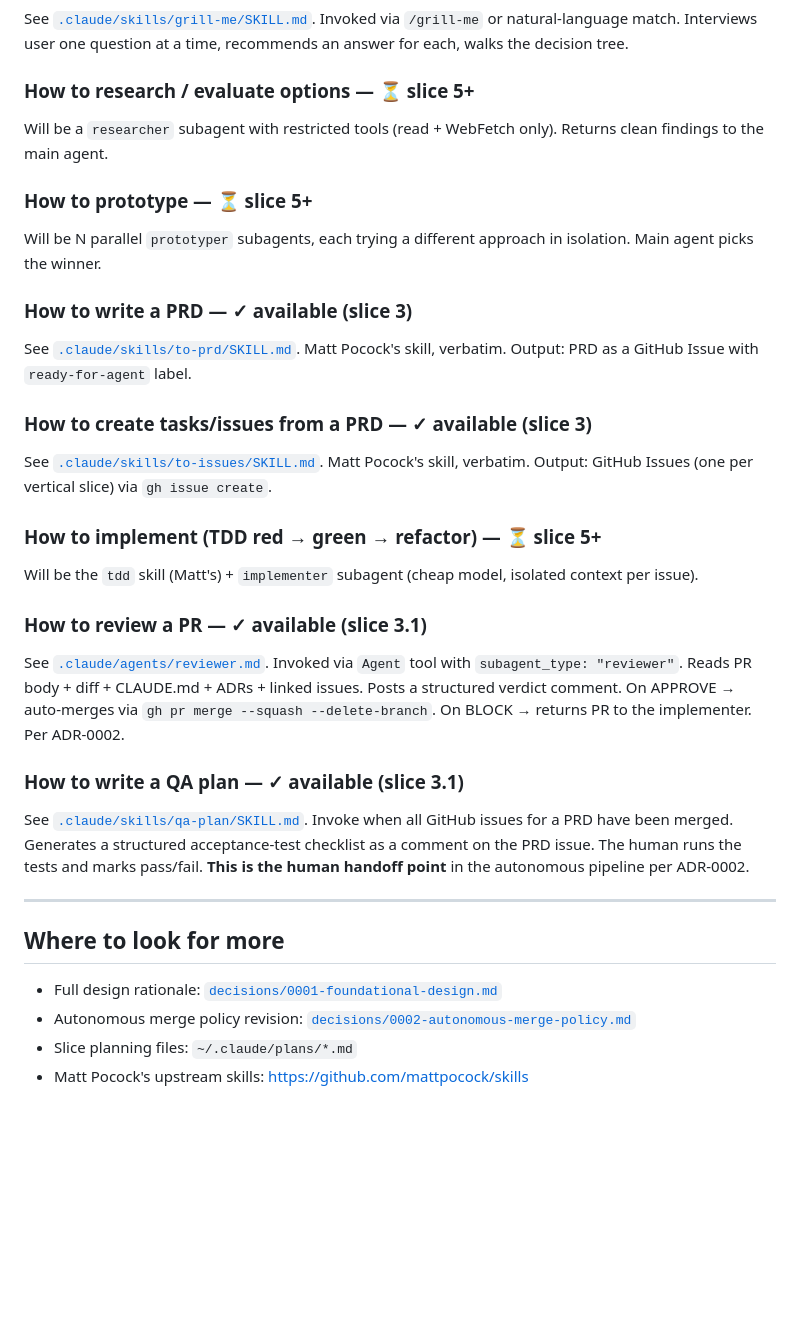
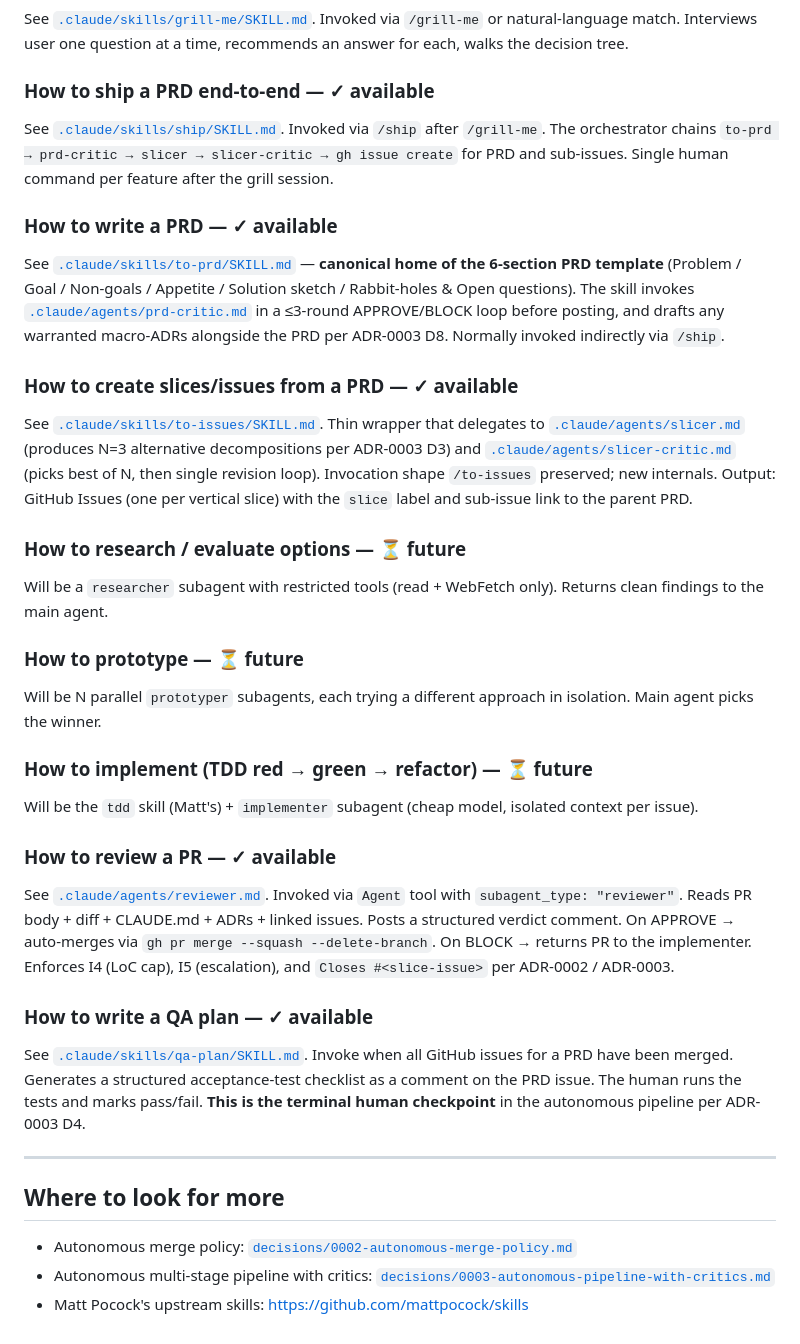
Before and after one commit to vojtech-stas/project-claude, a Markdown page: CLAUDE.md, the part around one of its changes. GitHub-like rendering; blank space fills up the shorter version.

```diff
--- a/CLAUDE.md
+++ b/CLAUDE.md
@@ -124,32 +162,34 @@ The HOW for each pipeline stage. Most are stubs until the relevant skill/subagen
 ### How to grill (idea capture) — ✓ available
 See [`.claude/skills/grill-me/SKILL.md`](.claude/skills/grill-me/SKILL.md). Invoked via `/grill-me` or natural-language match. Interviews user one question at a time, recommends an answer for each, walks the decision tree.
 
-### How to research / evaluate options — ⏳ slice 5+
+### How to ship a PRD end-to-end — ✓ available
+See [`.claude/skills/ship/SKILL.md`](.claude/skills/ship/SKILL.md). Invoked via `/ship` after `/grill-me`. The orchestrator chains `to-prd → prd-critic → slicer → slicer-critic → gh issue create` for PRD and sub-issues. Single human command per feature after the grill session.
+
+### How to write a PRD — ✓ available
+See [`.claude/skills/to-prd/SKILL.md`](.claude/skills/to-prd/SKILL.md) — **canonical home of the 6-section PRD template** (Problem / Goal / Non-goals / Appetite / Solution sketch / Rabbit-holes & Open questions). The skill invokes [`.claude/agents/prd-critic.md`](.claude/agents/prd-critic.md) in a ≤3-round APPROVE/BLOCK loop before posting, and drafts any warranted macro-ADRs alongside the PRD per ADR-0003 D8. Normally invoked indirectly via `/ship`.
+
+### How to create slices/issues from a PRD — ✓ available
+See [`.claude/skills/to-issues/SKILL.md`](.claude/skills/to-issues/SKILL.md). Thin wrapper that delegates to [`.claude/agents/slicer.md`](.claude/agents/slicer.md) (produces N=3 alternative decompositions per ADR-0003 D3) and [`.claude/agents/slicer-critic.md`](.claude/agents/slicer-critic.md) (picks best of N, then single revision loop). Invocation shape `/to-issues` preserved; new internals. Output: GitHub Issues (one per vertical slice) with the `slice` label and sub-issue link to the parent PRD.
+
+### How to research / evaluate options — ⏳ future
 Will be a `researcher` subagent with restricted tools (read + WebFetch only). Returns clean findings to the main agent.
 
-### How to prototype — ⏳ slice 5+
+### How to prototype — ⏳ future
 Will be N parallel `prototyper` subagents, each trying a different approach in isolation. Main agent picks the winner.
 
-### How to write a PRD — ✓ available (slice 3)
-See [`.claude/skills/to-prd/SKILL.md`](.claude/skills/to-prd/SKILL.md). Matt Pocock's skill, verbatim. Output: PRD as a GitHub Issue with `ready-for-agent` label.
-
-### How to create tasks/issues from a PRD — ✓ available (slice 3)
-See [`.claude/skills/to-issues/SKILL.md`](.claude/skills/to-issues/SKILL.md). Matt Pocock's skill, verbatim. Output: GitHub Issues (one per vertical slice) via `gh issue create`.
-
-### How to implement (TDD red → green → refactor) — ⏳ slice 5+
+### How to implement (TDD red → green → refactor) — ⏳ future
 Will be the `tdd` skill (Matt's) + `implementer` subagent (cheap model, isolated context per issue).
 
-### How to review a PR — ✓ available (slice 3.1)
-See [`.claude/agents/reviewer.md`](.claude/agents/reviewer.md). Invoked via `Agent` tool with `subagent_type: "reviewer"`. Reads PR body + diff + CLAUDE.md + ADRs + linked issues. Posts a structured verdict comment. On APPROVE → auto-merges via `gh pr merge --squash --delete-branch`. On BLOCK → returns PR to the implementer. Per ADR-0002.
+### How to review a PR — ✓ available
+See [`.claude/agents/reviewer.md`](.claude/agents/reviewer.md). Invoked via `Agent` tool with `subagent_type: "reviewer"`. Reads PR body + diff + CLAUDE.md + ADRs + linked issues. Posts a structured verdict comment. On APPROVE → auto-merges via `gh pr merge --squash --delete-branch`. On BLOCK → returns PR to the implementer. Enforces I4 (LoC cap), I5 (escalation), and `Closes #<slice-issue>` per ADR-0002 / ADR-0003.
 
-### How to write a QA plan — ✓ available (slice 3.1)
-See [`.claude/skills/qa-plan/SKILL.md`](.claude/skills/qa-plan/SKILL.md). Invoke when all GitHub issues for a PRD have been merged. Generates a structured acceptance-test checklist as a comment on the PRD issue. The human runs the tests and marks pass/fail. **This is the human handoff point** in the autonomous pipeline per ADR-0002.
+### How to write a QA plan — ✓ available
+See [`.claude/skills/qa-plan/SKILL.md`](.claude/skills/qa-plan/SKILL.md). Invoke when all GitHub issues for a PRD have been merged. Generates a structured acceptance-test checklist as a comment on the PRD issue. The human runs the tests and marks pass/fail. **This is the terminal human checkpoint** in the autonomous pipeline per ADR-0003 D4.
 
 ---
 
 ## Where to look for more
 
-- Full design rationale: [`decisions/0001-foundational-design.md`](decisions/0001-foundational-design.md)
-- Autonomous merge policy revision: [`decisions/0002-autonomous-merge-policy.md`](decisions/0002-autonomous-merge-policy.md)
-- Slice planning files: `~/.claude/plans/*.md`
+- Autonomous merge policy: [`decisions/0002-autonomous-merge-policy.md`](decisions/0002-autonomous-merge-policy.md)
+- Autonomous multi-stage pipeline with critics: [`decisions/0003-autonomous-pipeline-with-critics.md`](decisions/0003-autonomous-pipeline-with-critics.md)
 - Matt Pocock's upstream skills: https://github.com/mattpocock/skills
```
Also changed, not shown: other parts of CLAUDE.md (+68 -30 lines).
